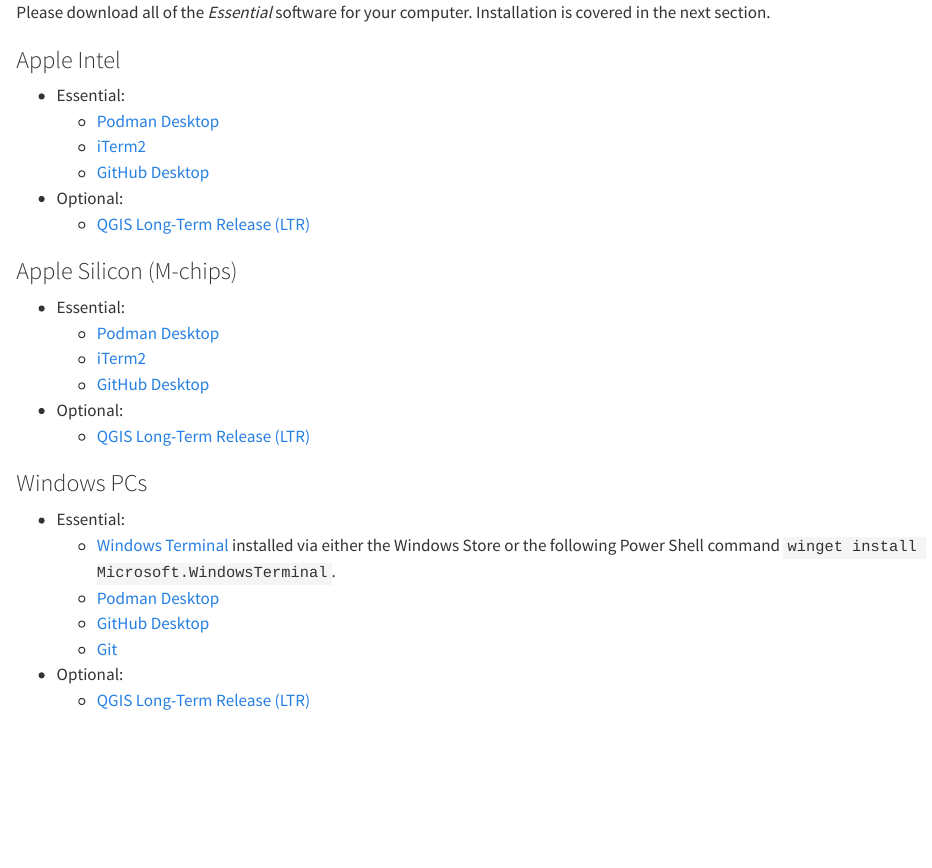
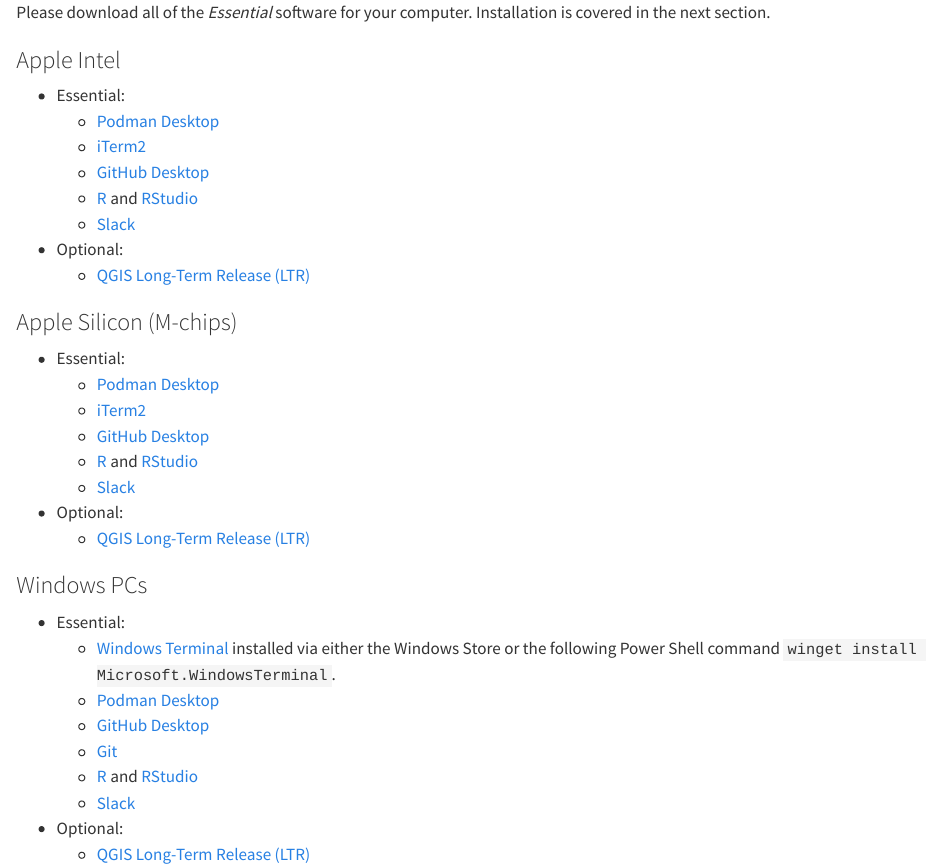
Before and after one commit to ucl-casa/sds, a Quarto document (setup/_software.qmd): the page in a window 1100 px wide, from its top. Rendered offline with R 4.5, knitr and Pandoc in place of Quarto, with nearby package versions.

Commit message:
Minor updates.

```diff
--- a/conda/conda.podman.yml
+++ b/conda/conda.podman.yml
@@ -22,6 +22,7 @@
   - shapely
   - pyproj
   - packaging
+  - psycopg2
   # - cmake<3.20 # -- Thought this might fix issues, but no
   - matplotlib
   - matplotlib-base
--- a/setup/_software.qmd
+++ b/setup/_software.qmd
@@ -8,6 +8,8 @@
   - [Podman Desktop](https://podman-desktop.io/downloads)
   - [iTerm2](https://iterm2.com/downloads.html)
   - [GitHub Desktop](https://desktop.github.com/download/)
+  - [R](https://cran.r-project.org/bin/macosx/) and [RStudio](https://posit.co/download/rstudio-desktop/)
+  - [Slack](https://slack.com/intl/en-gb/downloads/mac)
 - Optional:
   - [QGIS Long-Term Release (LTR)](https://qgis.org/downloads/macos/qgis-macos-ltr.dmg)
 
@@ -17,16 +19,20 @@
   - [Podman Desktop](https://podman-desktop.io/downloads)
   - [iTerm2](https://iterm2.com/downloads.html)
   - [GitHub Desktop](https://desktop.github.com/download/)
+  - [R](https://cran.r-project.org/bin/macosx/) and [RStudio](https://posit.co/download/rstudio-desktop/)
+  - [Slack](https://slack.com/intl/en-gb/downloads/mac)
 - Optional:
   - [QGIS Long-Term Release (LTR)](https://qgis.org/downloads/macos/qgis-macos-ltr.dmg)
 
 ### Windows PCs
 
 - Essential:
-  - [Windows Terminal](https://github.com/containers/podman/blob/main/docs/tutorials/podman-for-windows.md#prerequisites) installed via either the Windows Store or the following Power Shell command `winget install Microsoft.WindowsTerminal`.
+  - [Windows Terminal](https://apps.microsoft.com/detail/9n0dx20hk701?hl=en-GB&gl=GB) installed via either the Windows Store or the following Power Shell command `winget install Microsoft.WindowsTerminal`.
   - [Podman Desktop](https://podman-desktop.io/downloads)
   - [GitHub Desktop](https://desktop.github.com/download/)
   - [Git](https://git-scm.com/download/win)
+  - [R](https://cran.r-project.org/bin/windows/base/) and [RStudio](https://posit.co/download/rstudio-desktop/)
+  - [Slack](https://slack.com/intl/en-gb/downloads/windows)
 - Optional:
   - [QGIS Long-Term Release (LTR)](https://qgis.org/downloads/QGIS-OSGeo4W-3.34.10-1.msi)
 
```
Also changed, not shown: 1 other file.
